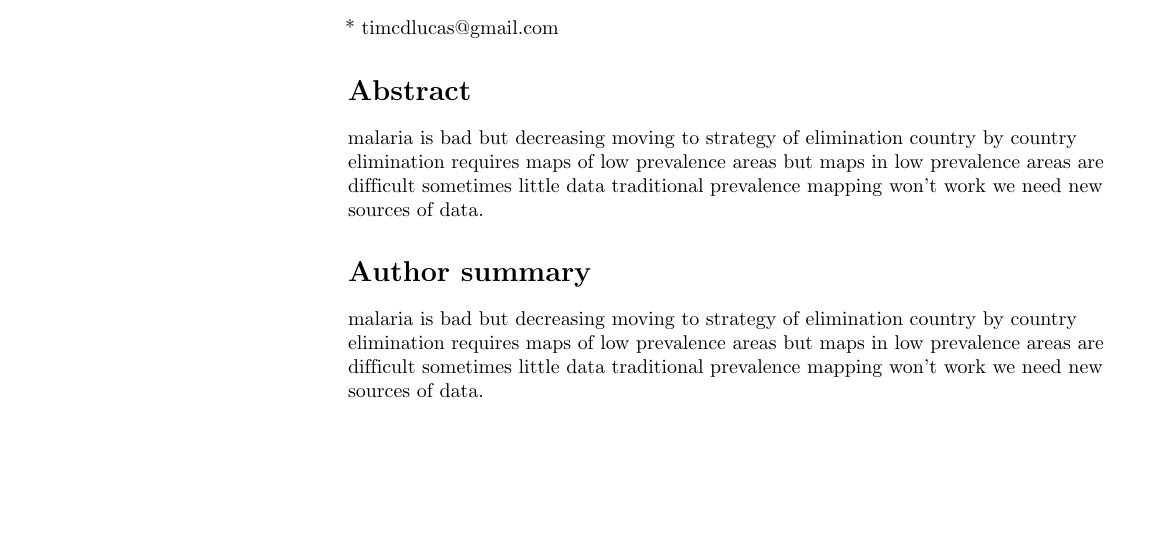
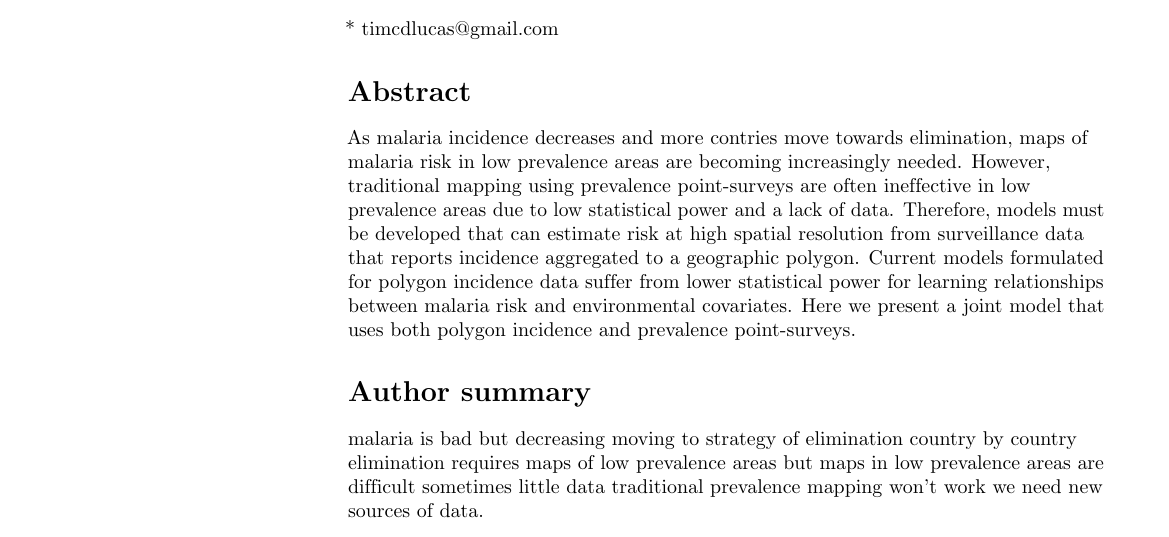
Before and after one commit to timcdlucas/Mapping-malaria-by-sharing-spatial-information-between-incidence-and-prevalence-datasets-manuscript, a LaTeX document (ms.tex): part of page 1 of 18, cut so that both start at the same text, the shorter picture padded with empty space. Compiled offline with pdfLaTeX.

Commit message:
Rewrite abstract.

```diff
--- a/ms.tex
+++ b/ms.tex
@@ -208,14 +208,11 @@ Tim C.D. Lucas*\textsuperscript{1}, Anita Nandi\textsuperscript{1}, Michele Nguy
 \end{flushleft}
 % Please keep the abstract below 300 words
 \section*{Abstract}
-malaria is bad but decreasing
-moving to strategy of elimination country by country
-elimination requires maps of low prevalence areas
-but maps in low prevalence areas are difficult
-sometimes little data
-traditional prevalence mapping won't work
-we need new sources of data.
-
+As malaria incidence decreases and more contries move towards elimination, maps of malaria risk in low prevalence areas are becoming increasingly needed.
+However, traditional mapping using prevalence point-surveys are often ineffective in low prevalence areas due to low statistical power and a lack of data.
+Therefore, models must be developed that can estimate risk at high spatial resolution from surveillance data that reports incidence aggregated to a geographic polygon.
+Current models formulated for polygon incidence data suffer from lower statistical power for learning relationships between malaria risk and environmental covariates.
+Here we present a joint model that uses both polygon incidence and prevalence point-surveys.
 
 
 % Please keep the Author Summary between 150 and 200 words
```
